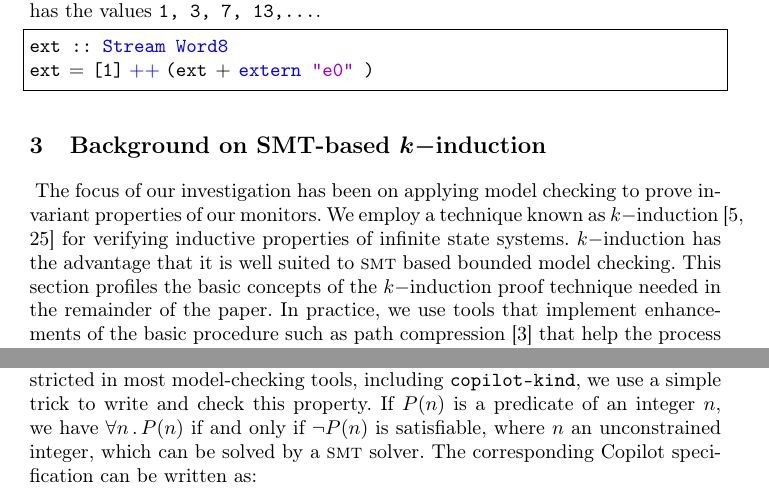
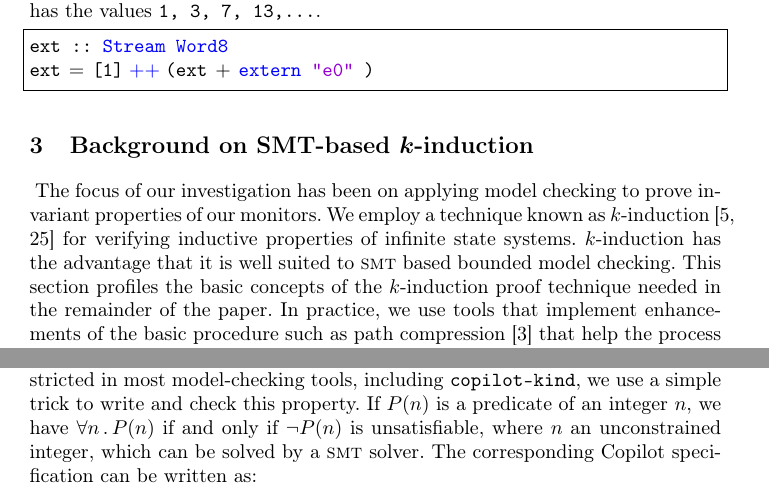
Before and after one commit to Copilot-Language/copilot-discussion, a LaTeX thesis (RV2015/paper.tex, which reads RV2015/Background.tex, RV2015/CaseStudy.tex): two parts of pages 3 and 8 of 15, joined at a grey line, cut so that both start at the same text. Compiled offline with pdfLaTeX.

Commit message:
fixed typos found by chair of conference

```diff
--- a/RV2015/Background.tex
+++ b/RV2015/Background.tex
@@ -1,11 +1,11 @@
-\section{Background on SMT-based $k-$induction}~\label{sec:background}
+\section{Background on SMT-based $k$-induction}~\label{sec:background}
 The focus of our  investigation has  been on applying model checking to  prove
 invariant properties of our monitors.   We
-employ a  technique known as $k-$induction~\cite{Sheeran00,EenS03} for verifying inductive
-properties of infinite state systems.   $k-$induction  has the
+employ a  technique known as $k$-induction~\cite{Sheeran00,EenS03} for verifying inductive
+properties of infinite state systems.   $k$-induction  has the
 advantage that it is well suited  to  \textsc{smt}
 based bounded model checking. This section profiles the
-basic concepts of the  $k-$induction proof technique needed in the
+basic concepts of the  $k$-induction proof technique needed in the
 remainder of the paper. In practice, we use tools that implement  enhancements of the basic procedure such as path compression~\cite{dMRS03} that help the process scale, but are beyond the focus of the paper.
 
 Consider  a state transition system  $(S,I,T),$
--- a/RV2015/CaseStudy.tex
+++ b/RV2015/CaseStudy.tex
@@ -166,7 +166,7 @@ solvers and their use is restricted in most model-checking tools,
 including \texttt{copilot-kind}, we use a simple trick to write
 and check this property.  If $P(n)$ is a predicate of an integer $n$,
 we have $\forall n \, . \, P(n)$ if and only if $\neg P(n)$ is
-satisfiable, where $n$ an unconstrained integer, which can be solved
+unsatisfiable, where $n$ an unconstrained integer, which can be solved
 by a \textsc{smt} solver. The corresponding Copilot specification can be
 written as:
 \begin{lstlisting}[frame=single]
```
